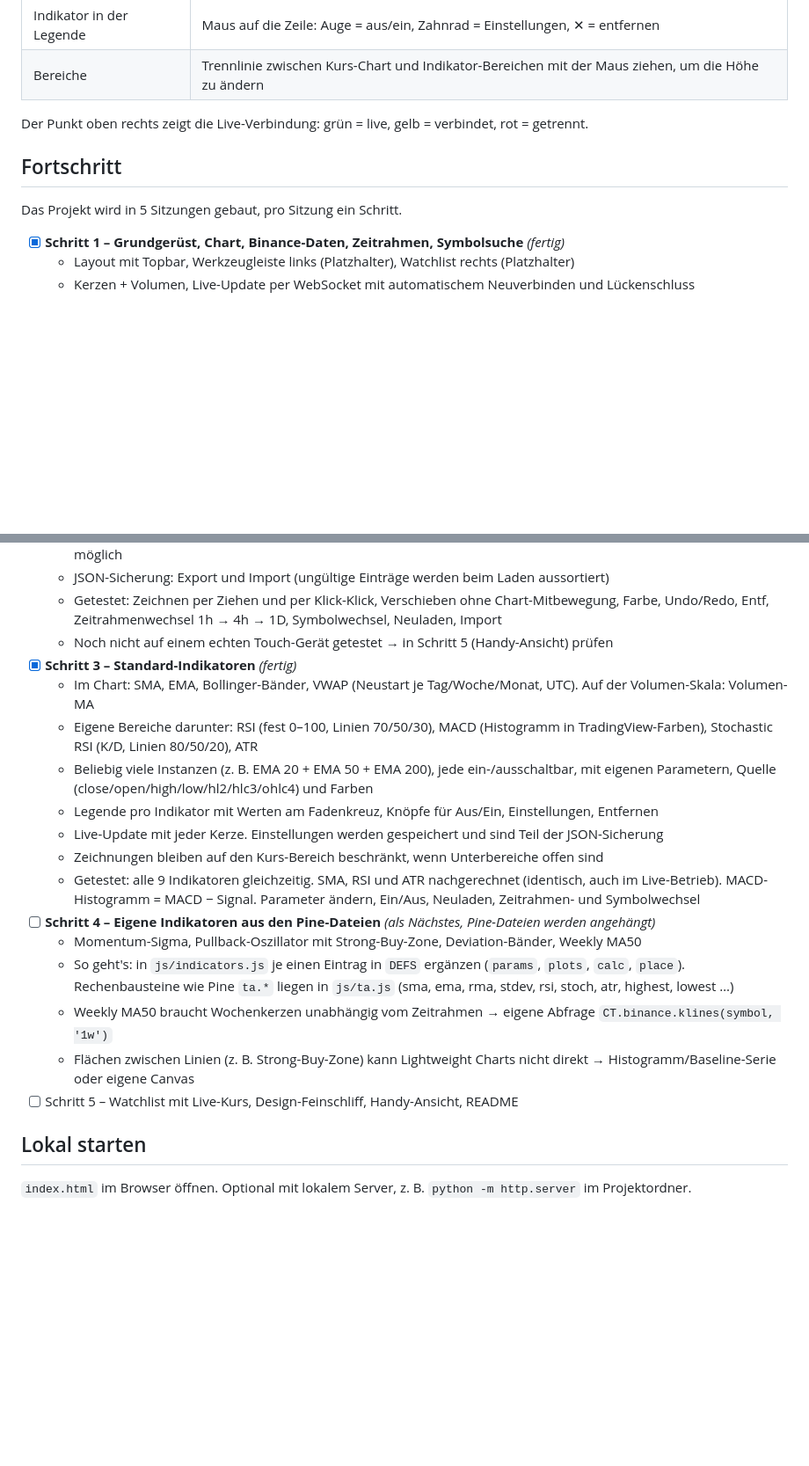
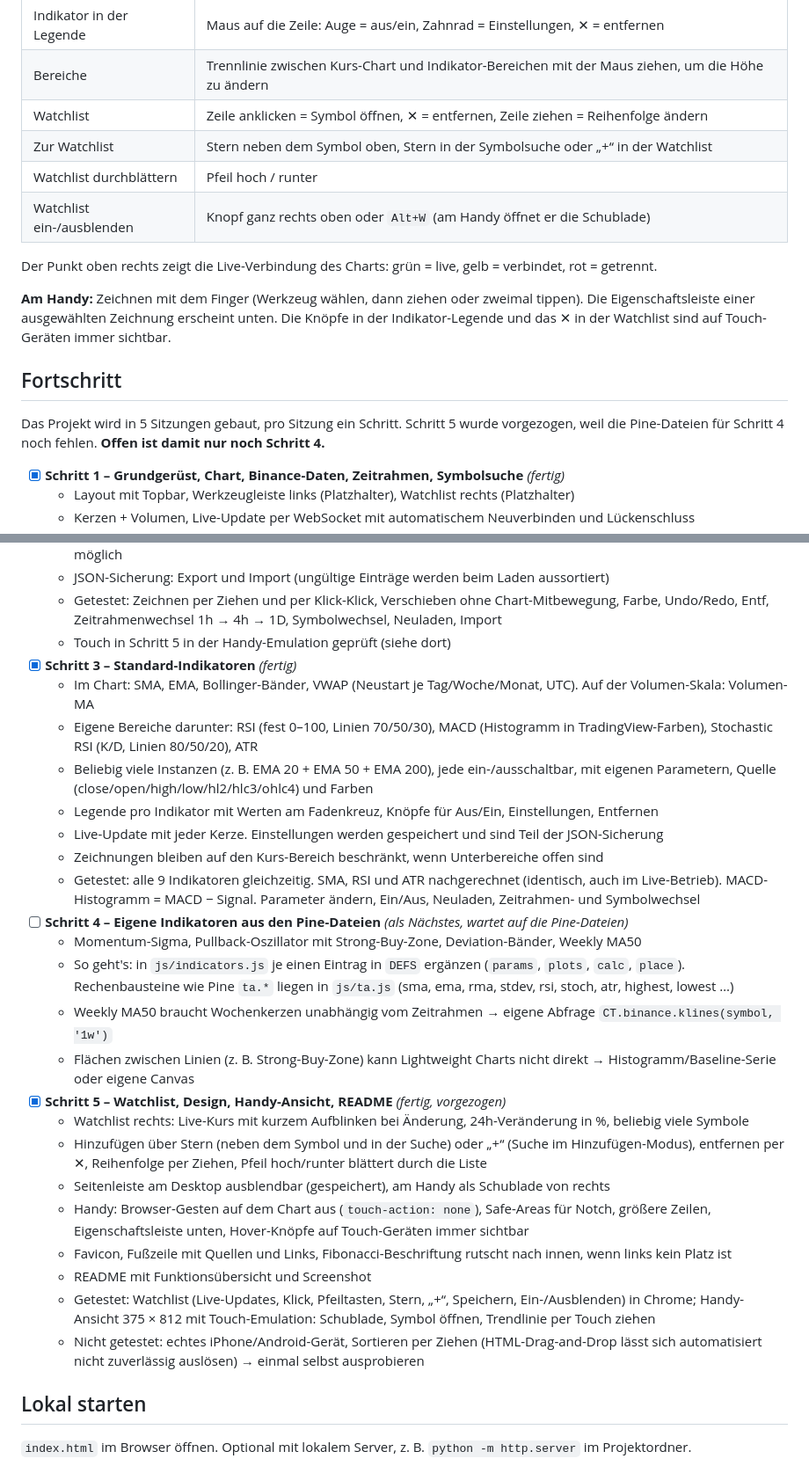
Before and after one commit to pacino112/chart-tool, a Markdown page: README.md, 2 parts joined by grey strips. Shown at 88% size. GitHub-like rendering; blank space fills up the shorter version.

```diff
--- a/README.md
+++ b/README.md
@@ -84,12 +103,21 @@ entsprechen damit TradingView, sobald genug Historie geladen ist.
 | Indikatoren | Knopf „Indikatoren“ oben oder `/`: hinzufügen, ein/aus, Parameter und Farben ändern |
 | Indikator in der Legende | Maus auf die Zeile: Auge = aus/ein, Zahnrad = Einstellungen, ✕ = entfernen |
 | Bereiche | Trennlinie zwischen Kurs-Chart und Indikator-Bereichen mit der Maus ziehen, um die Höhe zu ändern |
+| Watchlist | Zeile anklicken = Symbol öffnen, ✕ = entfernen, Zeile ziehen = Reihenfolge ändern |
+| Zur Watchlist | Stern neben dem Symbol oben, Stern in der Symbolsuche oder „+“ in der Watchlist |
+| Watchlist durchblättern | Pfeil hoch / runter |
+| Watchlist ein-/ausblenden | Knopf ganz rechts oben oder `Alt+W` (am Handy öffnet er die Schublade) |
 
-Der Punkt oben rechts zeigt die Live-Verbindung: grün = live, gelb = verbindet, rot = getrennt.
+Der Punkt oben rechts zeigt die Live-Verbindung des Charts: grün = live, gelb = verbindet, rot = getrennt.
+
+**Am Handy:** Zeichnen mit dem Finger (Werkzeug wählen, dann ziehen oder zweimal tippen). Die Eigenschaftsleiste
+einer ausgewählten Zeichnung erscheint unten. Die Knöpfe in der Indikator-Legende und das ✕ in der Watchlist sind
+auf Touch-Geräten immer sichtbar.
 
 ## Fortschritt
 
-Das Projekt wird in 5 Sitzungen gebaut, pro Sitzung ein Schritt.
+Das Projekt wird in 5 Sitzungen gebaut, pro Sitzung ein Schritt. Schritt 5 wurde vorgezogen, weil die
+Pine-Dateien für Schritt 4 noch fehlen. **Offen ist damit nur noch Schritt 4.**
 
 - [x] **Schritt 1 – Grundgerüst, Chart, Binance-Daten, Zeitrahmen, Symbolsuche** *(fertig)*
   - Layout mit Topbar, Werkzeugleiste links (Platzhalter), Watchlist rechts (Platzhalter)
@@ -110,7 +138,7 @@ Das Projekt wird in 5 Sitzungen gebaut, pro Sitzung ein Schritt.
   - JSON-Sicherung: Export und Import (ungültige Einträge werden beim Laden aussortiert)
   - Getestet: Zeichnen per Ziehen und per Klick-Klick, Verschieben ohne Chart-Mitbewegung, Farbe, Undo/Redo,
     Entf, Zeitrahmenwechsel 1h → 4h → 1D, Symbolwechsel, Neuladen, Import
-  - Noch nicht auf einem echten Touch-Gerät getestet → in Schritt 5 (Handy-Ansicht) prüfen
+  - Touch in Schritt 5 in der Handy-Emulation geprüft (siehe dort)
 - [x] **Schritt 3 – Standard-Indikatoren** *(fertig)*
   - Im Chart: SMA, EMA, Bollinger-Bänder, VWAP (Neustart je Tag/Woche/Monat, UTC). Auf der Volumen-Skala: Volumen-MA
   - Eigene Bereiche darunter: RSI (fest 0–100, Linien 70/50/30), MACD (Histogramm in TradingView-Farben),
@@ -122,13 +150,25 @@ Das Projekt wird in 5 Sitzungen gebaut, pro Sitzung ein Schritt.
   - Zeichnungen bleiben auf den Kurs-Bereich beschränkt, wenn Unterbereiche offen sind
   - Getestet: alle 9 Indikatoren gleichzeitig. SMA, RSI und ATR nachgerechnet (identisch, auch im Live-Betrieb).
     MACD-Histogramm = MACD − Signal. Parameter ändern, Ein/Aus, Neuladen, Zeitrahmen- und Symbolwechsel
-- [ ] **Schritt 4 – Eigene Indikatoren aus den Pine-Dateien** *(als Nächstes, Pine-Dateien werden angehängt)*
+- [ ] **Schritt 4 – Eigene Indikatoren aus den Pine-Dateien** *(als Nächstes, wartet auf die Pine-Dateien)*
   - Momentum-Sigma, Pullback-Oszillator mit Strong-Buy-Zone, Deviation-Bänder, Weekly MA50
   - So geht's: in `js/indicators.js` je einen Eintrag in `DEFS` ergänzen (`params`, `plots`, `calc`, `place`).
     Rechenbausteine wie Pine `ta.*` liegen in `js/ta.js` (sma, ema, rma, stdev, rsi, stoch, atr, highest, lowest …)
   - Weekly MA50 braucht Wochenkerzen unabhängig vom Zeitrahmen → eigene Abfrage `CT.binance.klines(symbol, '1w')`
   - Flächen zwischen Linien (z. B. Strong-Buy-Zone) kann Lightweight Charts nicht direkt → Histogramm/Baseline-Serie oder eigene Canvas
-- [ ] Schritt 5 – Watchlist mit Live-Kurs, Design-Feinschliff, Handy-Ansicht, README
+- [x] **Schritt 5 – Watchlist, Design, Handy-Ansicht, README** *(fertig, vorgezogen)*
+  - Watchlist rechts: Live-Kurs mit kurzem Aufblinken bei Änderung, 24h-Veränderung in %, beliebig viele Symbole
+  - Hinzufügen über Stern (neben dem Symbol und in der Suche) oder „+“ (Suche im Hinzufügen-Modus),
+    entfernen per ✕, Reihenfolge per Ziehen, Pfeil hoch/runter blättert durch die Liste
+  - Seitenleiste am Desktop ausblendbar (gespeichert), am Handy als Schublade von rechts
+  - Handy: Browser-Gesten auf dem Chart aus (`touch-action: none`), Safe-Areas für Notch, größere Zeilen,
+    Eigenschaftsleiste unten, Hover-Knöpfe auf Touch-Geräten immer sichtbar
+  - Favicon, Fußzeile mit Quellen und Links, Fibonacci-Beschriftung rutscht nach innen, wenn links kein Platz ist
+  - README mit Funktionsübersicht und Screenshot
+  - Getestet: Watchlist (Live-Updates, Klick, Pfeiltasten, Stern, „+“, Speichern, Ein-/Ausblenden) in Chrome;
+    Handy-Ansicht 375 × 812 mit Touch-Emulation: Schublade, Symbol öffnen, Trendlinie per Touch ziehen
+  - Nicht getestet: echtes iPhone/Android-Gerät, Sortieren per Ziehen (HTML-Drag-and-Drop lässt sich automatisiert
+    nicht zuverlässig auslösen) → einmal selbst ausprobieren
 
 ## Lokal starten
 
```
Also changed, not shown: other parts of README.md (+20 -1 lines), docs/screenshot.jpg (added), 6 other files.
